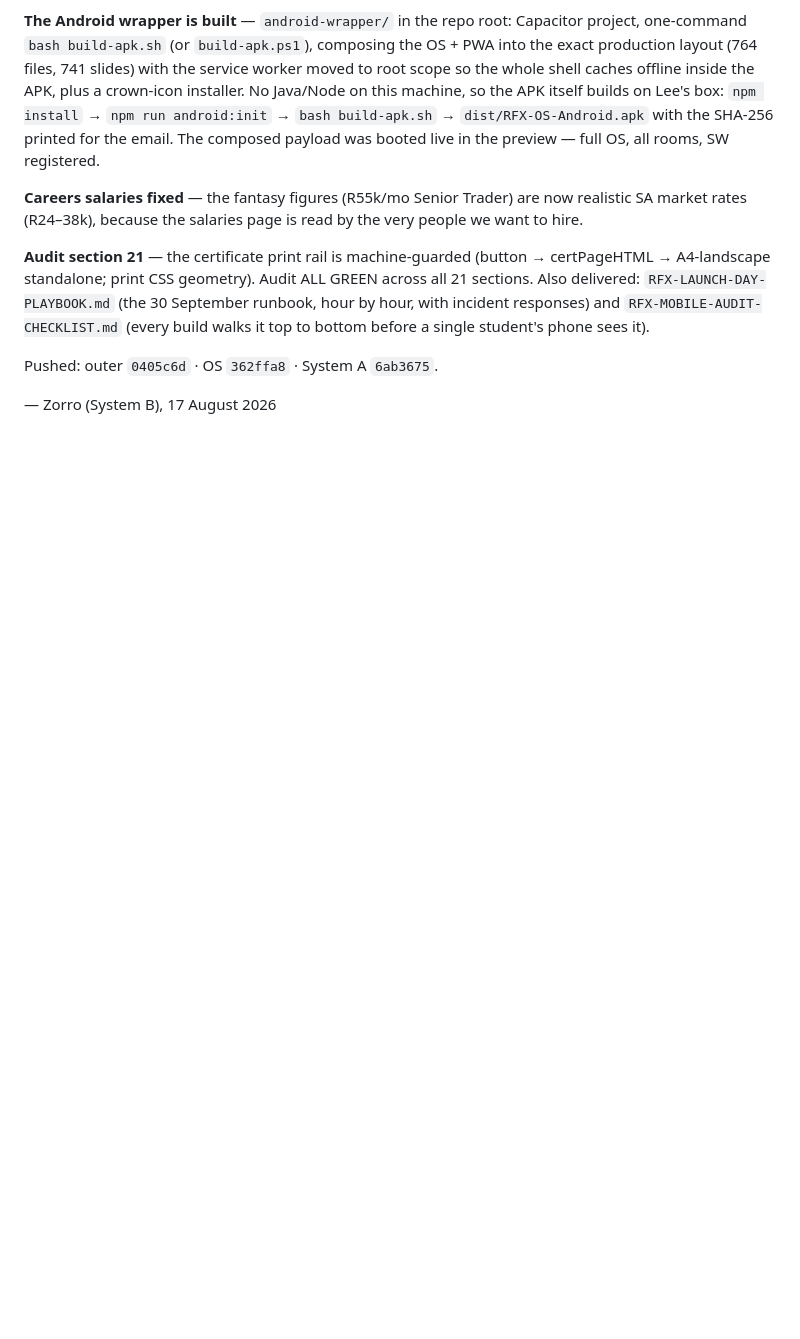
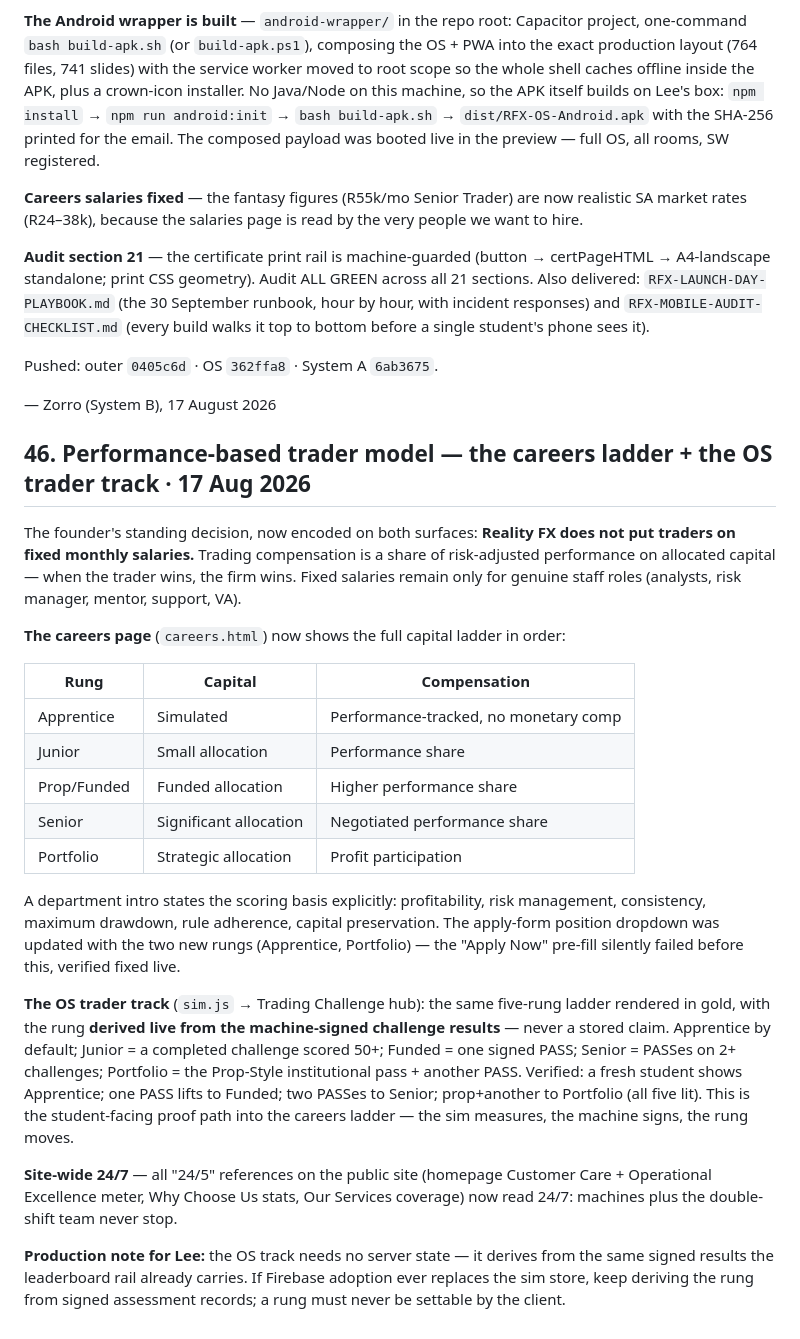
Before and after one commit to realityscripts-create/reality-fx-site, a Markdown page: FOR-LEE-FINAL-SYSTEM-POLISH-13-AUG.md, the part around the change. GitHub-like rendering; blank space fills up the shorter version.

Commit message:
Brief §46: the performance-based trader model — careers ladder, OS trader track, site-wide 24/7
Documents the founder's standing decision that traders earn a share of risk-adjusted performance on allocated capital rather than fixed salaries, the new careers ladder (Apprentice → Junior → Funded → Senior → Portfolio), the machine-derived trader track in the OS, and the 24/5 → 24/7 sweep.

🤖 Generated with Codebuff
Co-Authored-By: Codebuff <noreply@codebuff.com>

```diff
--- a/FOR-LEE-FINAL-SYSTEM-POLISH-13-AUG.md
+++ b/FOR-LEE-FINAL-SYSTEM-POLISH-13-AUG.md
@@ -1273,3 +1273,25 @@ walks it top to bottom before a single student's phone sees it).
 Pushed: outer `0405c6d` · OS `362ffa8` · System A `6ab3675`.
 
 — Zorro (System B), 17 August 2026
+
+## 46. Performance-based trader model — the careers ladder + the OS trader track · 17 Aug 2026
+
+The founder's standing decision, now encoded on both surfaces: **Reality FX does not put traders on fixed monthly salaries.** Trading compensation is a share of risk-adjusted performance on allocated capital — when the trader wins, the firm wins. Fixed salaries remain only for genuine staff roles (analysts, risk manager, mentor, support, VA).
+
+**The careers page** (`careers.html`) now shows the full capital ladder in order:
+
+| Rung | Capital | Compensation |
+|---|---|---|
+| Apprentice | Simulated | Performance-tracked, no monetary comp |
+| Junior | Small allocation | Performance share |
+| Prop/Funded | Funded allocation | Higher performance share |
+| Senior | Significant allocation | Negotiated performance share |
+| Portfolio | Strategic allocation | Profit participation |
+
+A department intro states the scoring basis explicitly: profitability, risk management, consistency, maximum drawdown, rule adherence, capital preservation. The apply-form position dropdown was updated with the two new rungs (Apprentice, Portfolio) — the "Apply Now" pre-fill silently failed before this, verified fixed live.
+
+**The OS trader track** (`sim.js` → Trading Challenge hub): the same five-rung ladder rendered in gold, with the rung **derived live from the machine-signed challenge results** — never a stored claim. Apprentice by default; Junior = a completed challenge scored 50+; Funded = one signed PASS; Senior = PASSes on 2+ challenges; Portfolio = the Prop-Style institutional pass + another PASS. Verified: a fresh student shows Apprentice; one PASS lifts to Funded; two PASSes to Senior; prop+another to Portfolio (all five lit). This is the student-facing proof path into the careers ladder — the sim measures, the machine signs, the rung moves.
+
+**Site-wide 24/7** — all "24/5" references on the public site (homepage Customer Care + Operational Excellence meter, Why Choose Us stats, Our Services coverage) now read 24/7: machines plus the double-shift team never stop.
+
+**Production note for Lee:** the OS track needs no server state — it derives from the same signed results the leaderboard rail already carries. If Firebase adoption ever replaces the sim store, keep deriving the rung from signed assessment records; a rung must never be settable by the client.
```
